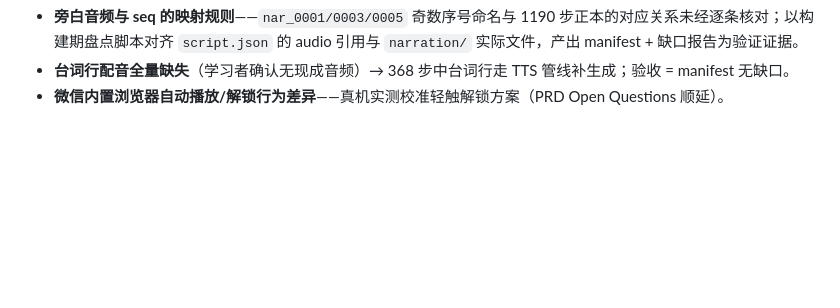
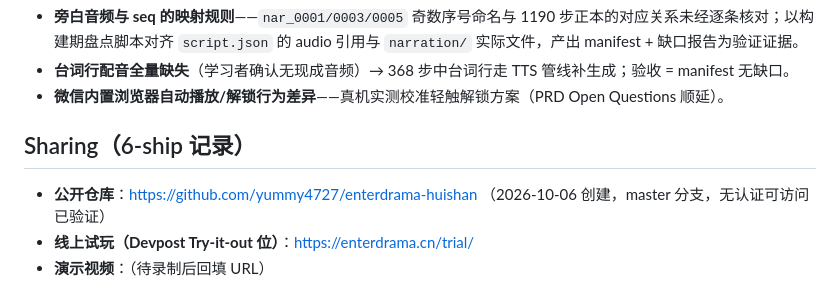
Before and after one commit to yummy4727/enterdrama-huishan, a Markdown page: devpost/spec.md, the part around the change. GitHub-like rendering; blank space fills up the shorter version.

```diff
--- a/devpost/spec.md
+++ b/devpost/spec.md
@@ -172,3 +172,9 @@ d:\explore\
 - **旁白音频与 seq 的映射规则**——`nar_0001/0003/0005` 奇数序号命名与 1190 步正本的对应关系未经逐条核对；以构建期盘点脚本对齐 `script.json` 的 audio 引用与 `narration/` 实际文件，产出 manifest + 缺口报告为验证证据。
 - **台词行配音全量缺失**（学习者确认无现成音频）→ 368 步中台词行走 TTS 管线补生成；验收 = manifest 无缺口。
 - **微信内置浏览器自动播放/解锁行为差异**——真机实测校准轻触解锁方案（PRD Open Questions 顺延）。
+
+## Sharing（6-ship 记录）
+
+- **公开仓库**：https://github.com/yummy4727/enterdrama-huishan （2026-10-06 创建，master 分支，无认证可访问已验证）
+- **线上试玩（Devpost Try-it-out 位）**：https://enterdrama.cn/trial/
+- **演示视频**：（待录制后回填 URL）
```
Also changed, not shown: README.md (+4 -0 lines).
